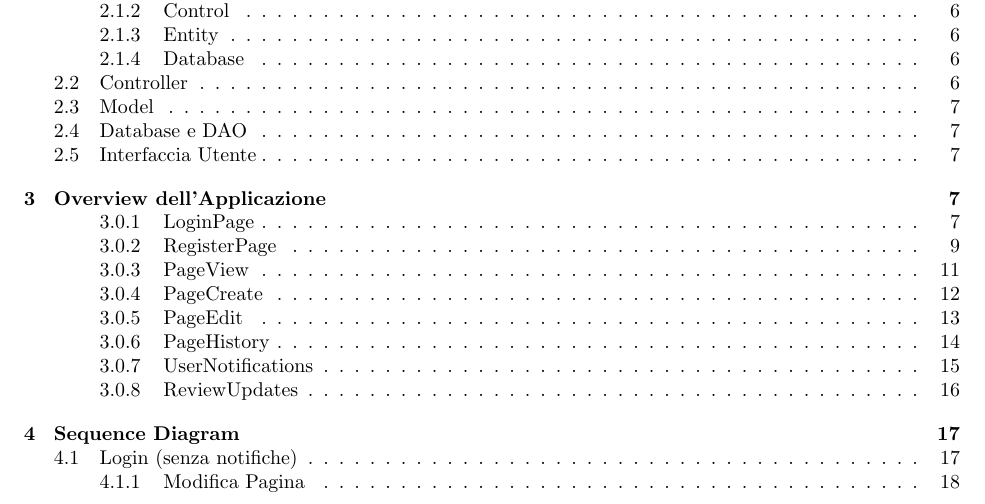
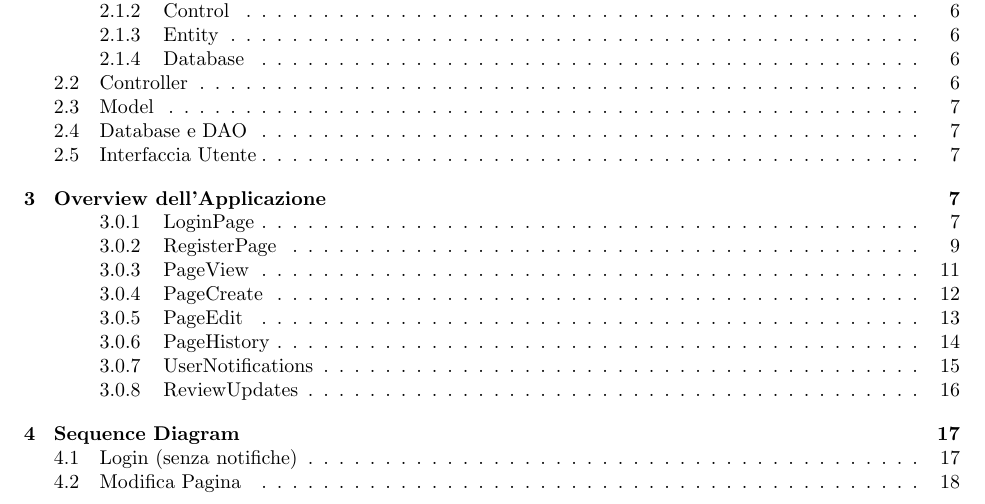
Before and after one commit to Polliog/Progetto-OOBD, a LaTeX document (documentazione/OO/Documentazione_OO.tex): part of page 2 of 19, cut so that both start at the same text. The pictures show the PDF file documentazione/OO/Documentazione_OO.pdf that the author committed with the source.

Commit message:
fix formattazione

```diff
--- a/documentazione/OO/Documentazione_OO.tex
+++ b/documentazione/OO/Documentazione_OO.tex
@@ -415,7 +415,7 @@
 
 	\newpage
 
-	\subsubsection{Modifica Pagina}
+	\subsection{Modifica Pagina}
 	\begin{figure}[htbp]
 		\centering
 		\includegraphics[width=0.7\textwidth,height=0.7\textheight,keepaspectratio]{sequence_edit.png}
```
Also changed, not shown: documentazione/OO/Documentazione_OO.pdf, 4 other files.
